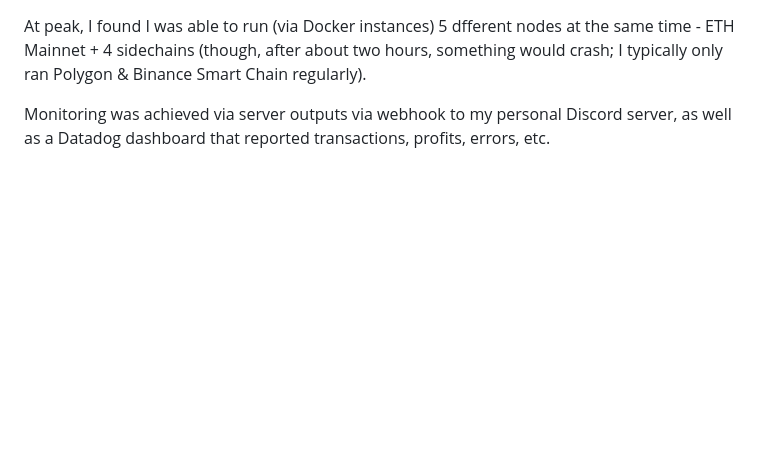
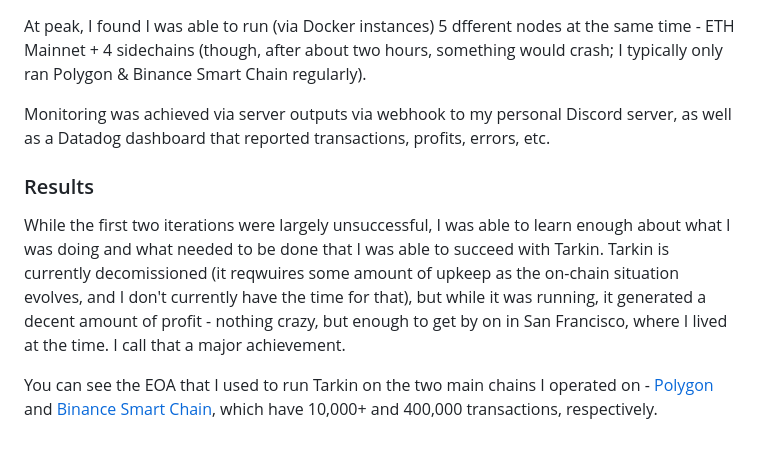
Before and after one commit to xklob/xklob.github.io, a Markdown page: README.md, the part around the change. GitHub-like rendering; blank space fills up the shorter version.

Commit message:
Add results section for Tarkin project
Added results section detailing the performance and outcomes of the Tarkin project, including monitoring methods and links to transaction records.

```diff
--- a/README.md
+++ b/README.md
@@ -47,3 +47,9 @@ Said server was hooked up to my home internet (Google Fiber), and at one point,
 At peak, I found I was able to run (via Docker instances) 5 dfferent nodes at the same time - ETH Mainnet + 4 sidechains (though, after about two hours, something would crash; I typically only ran Polygon & Binance Smart Chain regularly).
 
 Monitoring was achieved via server outputs via webhook to my personal Discord server, as well as a Datadog dashboard that reported transactions, profits, errors, etc.
+
+### Results
+
+While the first two iterations were largely unsuccessful, I was able to learn enough about what I was doing and what needed to be done that I was able to succeed with Tarkin. Tarkin is currently decomissioned (it reqwuires some amount of upkeep as the on-chain situation evolves, and I don't currently have the time for that), but while it was running, it generated a decent amount of profit - nothing crazy, but enough to get by on in San Francisco, where I lived at the time. I call that a major achievement.
+
+You can see the EOA that I used to run Tarkin on the two main chains I operated on - [Polygon](https://polygonscan.com/address/0x96fa6ACfc5F683Db191234c74D315e5D732b07c0) and [Binance Smart Chain](https://bscscan.com/address/0x96fa6ACfc5F683Db191234c74D315e5D732b07c0), which have 10,000+ and 400,000 transactions, respectively.
```
